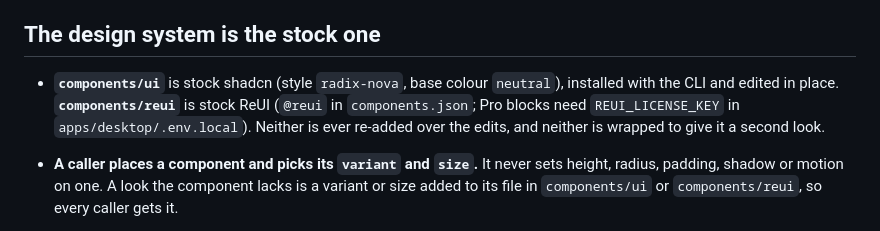
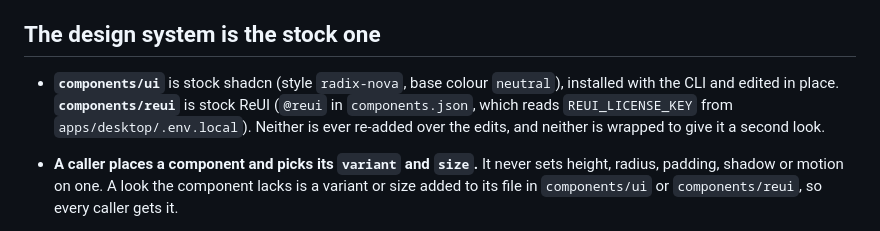
Before and after one commit to syv-ai/holi, a Markdown page: docs/ui-system.md, the part around the change. GitHub-like rendering.

```diff
--- a/docs/ui-system.md
+++ b/docs/ui-system.md
@@ -12,8 +12,8 @@ design system on top of the stock one.
 ## The design system is the stock one
 
 - **`components/ui`** is stock shadcn (style `radix-nova`, base colour `neutral`), installed with
-  the CLI and edited in place. **`components/reui`** is stock ReUI (`@reui` in `components.json`;
-  Pro blocks need `REUI_LICENSE_KEY` in `apps/desktop/.env.local`). Neither is ever re-added over
+  the CLI and edited in place. **`components/reui`** is stock ReUI (`@reui` in `components.json`,
+  which reads `REUI_LICENSE_KEY` from `apps/desktop/.env.local`). Neither is ever re-added over
   the edits, and neither is wrapped to give it a second look.
 - **A caller places a component and picks its `variant` and `size`.** It never sets height,
   radius, padding, shadow or motion on one. A look the component lacks is a variant or size added
```
Also changed, not shown: AGENTS.md (+3 -2 lines), docs/renderer.md (+4 -4 lines).
